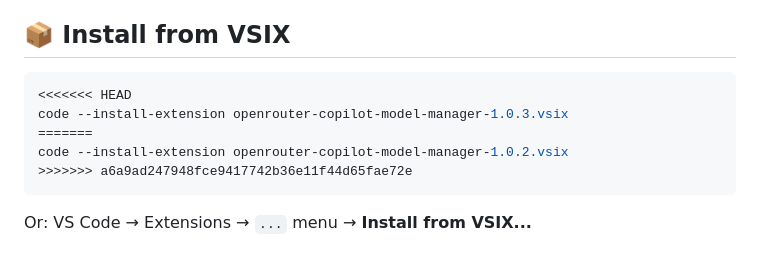
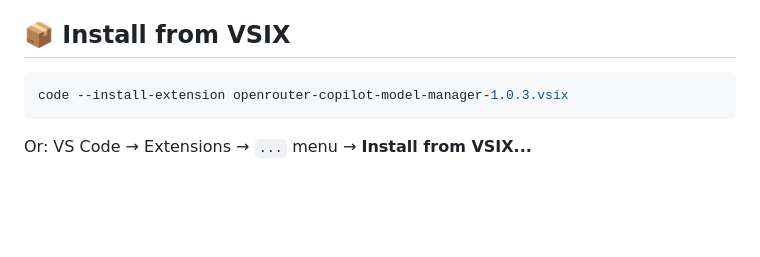
Before and after one commit to husamettinulutas/openrouter-copilot-model-manager, a Markdown page: README.md, the part around the change. Drawn GitHub-style; blank space fills up the shorter version.

Commit message:
fix: resolve leftover merge conflict markers in README

````diff
--- a/README.md
+++ b/README.md
@@ -29,11 +29,7 @@ Browse, filter, and add [OpenRouter](https://openrouter.ai) models to **VS Code
 ## 📦 Install from VSIX
 
 ```bash
-<<<<<<< HEAD
 code --install-extension openrouter-copilot-model-manager-1.0.3.vsix
-=======
-code --install-extension openrouter-copilot-model-manager-1.0.2.vsix
->>>>>>> a6a9ad247948fce9417742b36e11f44d65fae72e
 ```
 
 Or: VS Code → Extensions → `...` menu → **Install from VSIX...**
````
